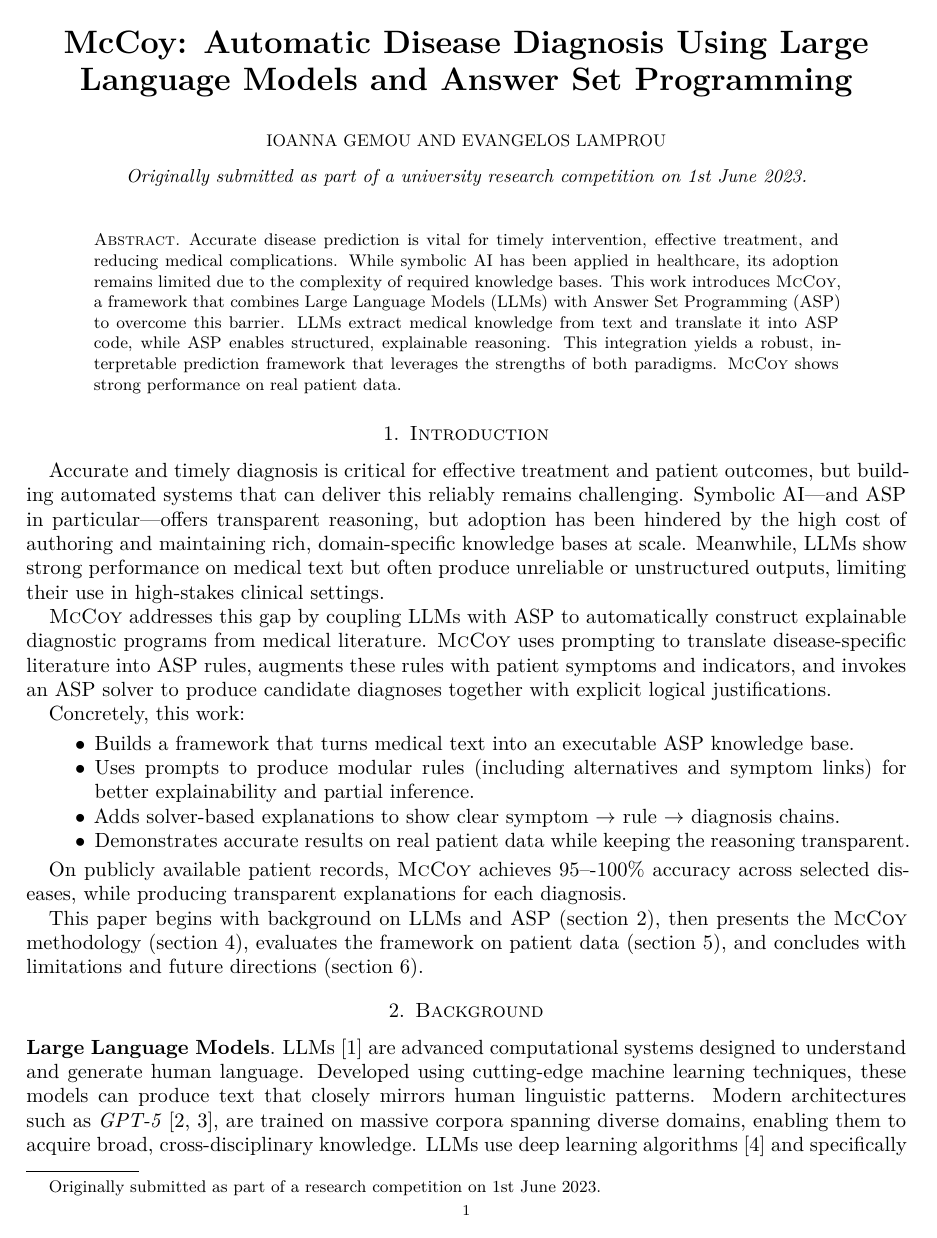
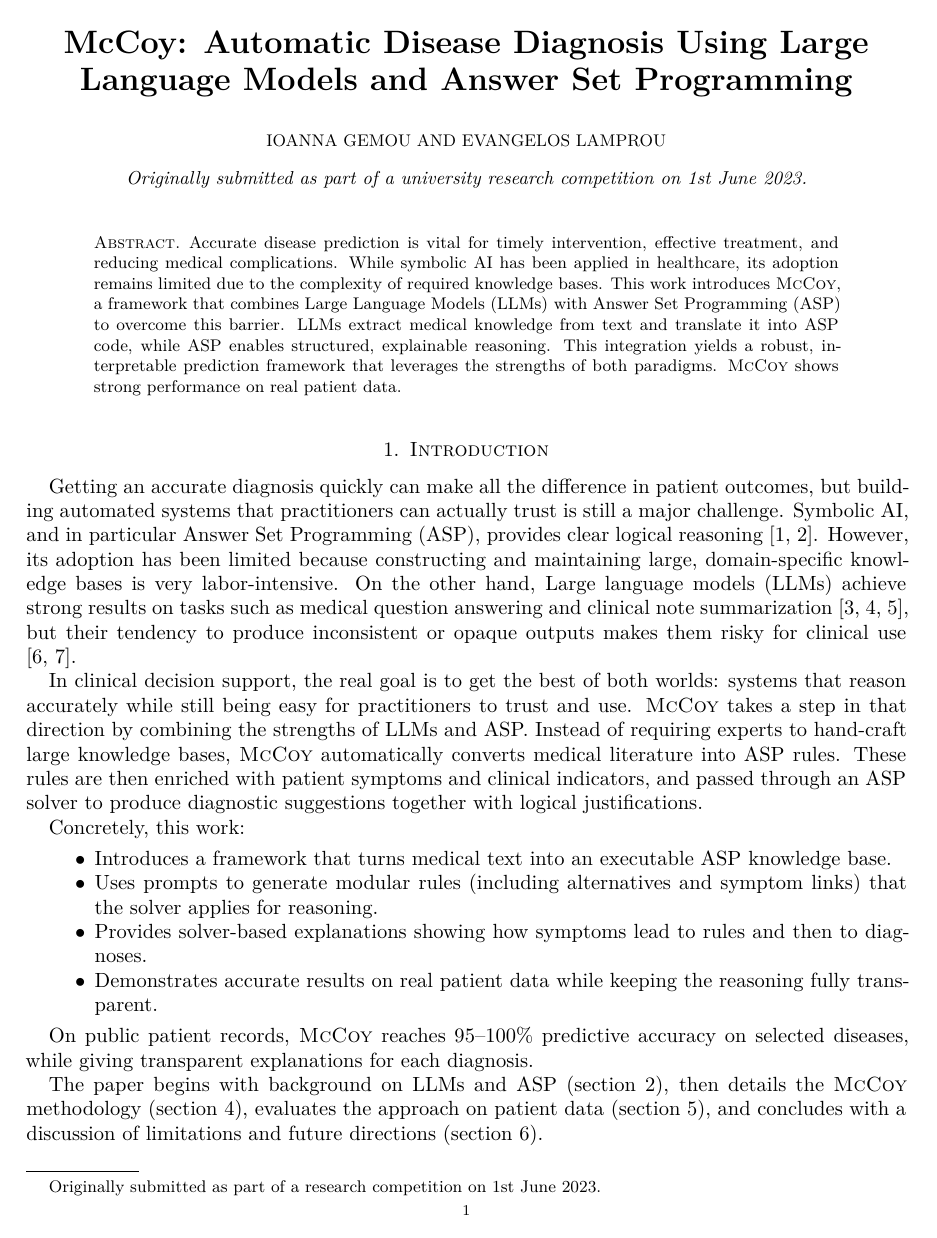
Before and after one commit to vagos/mccoy, a LaTeX paper (paper/draft.tex): page 1 of 10. Compiled offline with XeLaTeX.

Commit message:
Update intro

```diff
--- a/paper/draft.tex
+++ b/paper/draft.tex
@@ -180,37 +180,38 @@ that leverages the strengths of both paradigms.
 \end{abstract}
 
 \section{Introduction}
+Getting an accurate diagnosis quickly can make all the difference in patient outcomes,
+but building automated systems that practitioners can actually trust is still a major challenge.
+Symbolic AI, and in particular Answer Set Programming (ASP), provides clear logical reasoning \cite{Brewka2011,Gelfond_Kahl_2014}.
+However, its adoption has been limited because constructing and maintaining large,
+domain-specific knowledge bases is very labor-intensive.
+On the other hand, Large language models (LLMs) achieve strong results on tasks
+such as medical question answering and clinical note summarization \cite{Singhal2022LargeLM,Singhal2023,Zheng2024LLMmed},
+but their tendency to produce inconsistent or opaque outputs makes them risky for clinical use \cite{aljohani2025comprehensivesurveytrustworthinesslarge, rudin2019stopexplainingblackbox}.
 
-Accurate and timely diagnosis is critical for effective treatment and patient outcomes,
-but building automated systems that can deliver this reliably remains challenging.
-Symbolic AI---and ASP in particular---offers transparent reasoning,
-but adoption has been hindered by the high cost of
-authoring and maintaining rich, domain-specific knowledge bases at scale.
-Meanwhile, LLMs show strong performance on medical text
-but often produce unreliable or unstructured outputs, limiting their use in
-high-stakes clinical settings.
-
-\sys addresses this gap by coupling LLMs with ASP to automatically construct
-explainable diagnostic programs from medical literature.
-\sys uses prompting to translate disease-specific literature into ASP rules,
-augments these rules with patient symptoms and indicators,
-and invokes an ASP solver to produce candidate diagnoses together with explicit logical justifications.
+In clinical decision support, the real goal is to get the best of both worlds:
+systems that reason accurately while still being easy for practitioners to trust and use.
+\sys takes a step in that direction by combining the strengths of LLMs and ASP.
+Instead of requiring experts to hand-craft large knowledge bases,
+\sys automatically converts medical literature into ASP rules.
+These rules are then enriched with patient symptoms and clinical indicators,
+and passed through an ASP solver to produce diagnostic suggestions together with logical justifications.
 
 Concretely, this work:
 \begin{itemize}
-    \item Builds a framework that turns medical text into an executable ASP knowledge base.
-    \item Uses prompts to produce modular rules (including alternatives and symptom links) for better explainability and partial inference.
-    \item Adds solver-based explanations to show clear symptom $\rightarrow$ rule $\rightarrow$ diagnosis chains.
-    \item Demonstrates accurate results on real patient data while keeping the reasoning transparent.
+    \item Introduces a framework that turns medical text into an executable ASP knowledge base.
+    \item Uses prompts to generate modular rules (including alternatives and symptom links) that the solver applies for reasoning.
+    \item Provides solver-based explanations showing how symptoms lead to rules and then to diagnoses.
+    \item Demonstrates accurate results on real patient data while keeping the reasoning fully transparent.
 \end{itemize}
 
-On publicly available patient records, \sys achieves
-95–-100\% accuracy across selected diseases, while producing transparent explanations for each diagnosis.
+On public patient records, \sys reaches 95–100\% predictive accuracy on selected diseases,
+while giving transparent explanations for each diagnosis.
 
-This paper begins with background on LLMs and ASP (\cref{sec:background}),
-then presents the \sys methodology (\cref{sec:methodology}),
-evaluates the framework on patient data (\cref{sec:results}),
-and concludes with limitations and future directions (\cref{sec:conclusion}).
+The paper begins with background on LLMs and ASP (\cref{sec:background}),
+then details the \sys methodology (\cref{sec:methodology}),
+evaluates the approach on patient data (\cref{sec:results}),
+and concludes with a discussion of limitations and future directions (\cref{sec:conclusion}).
 
 \section{Background}\label{sec:background}
 
```
Also changed, not shown: paper/bib.bib (+48 -0 lines).
